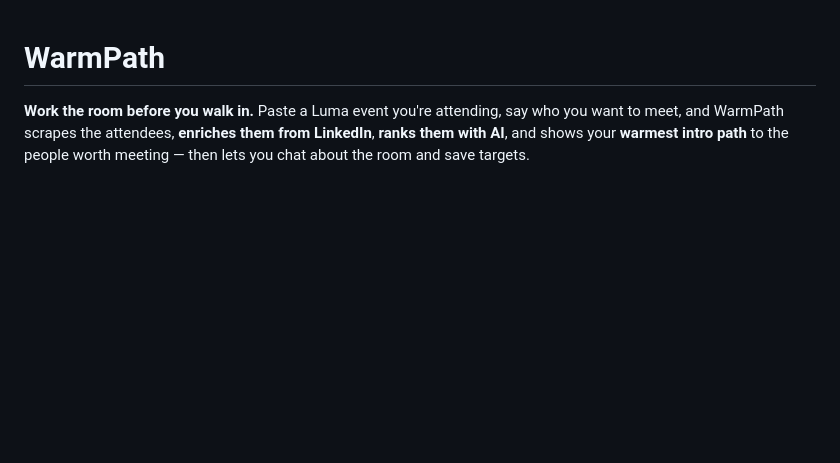
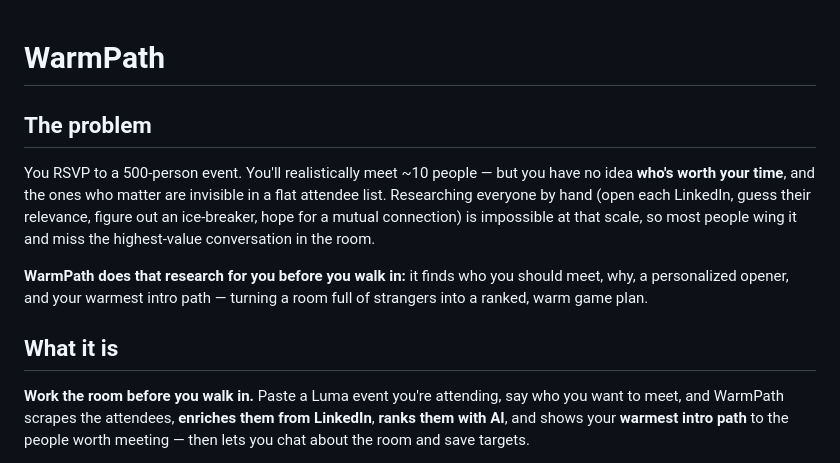
Before and after one commit to mfori/warmpath, a Markdown page: README.md, the part around the change. Drawn GitHub-style; blank space fills up the shorter version.

```diff
--- a/README.md
+++ b/README.md
@@ -1,4 +1,16 @@
 # WarmPath
+
+## The problem
+You RSVP to a 500-person event. You'll realistically meet ~10 people — but you have no idea **who's worth
+your time**, and the ones who matter are invisible in a flat attendee list. Researching everyone by hand
+(open each LinkedIn, guess their relevance, figure out an ice-breaker, hope for a mutual connection) is
+impossible at that scale, so most people wing it and miss the highest-value conversation in the room.
+
+**WarmPath does that research for you before you walk in:** it finds who you should meet, why, a
+personalized opener, and your warmest intro path — turning a room full of strangers into a ranked, warm
+game plan.
+
+## What it is
 
 **Work the room before you walk in.** Paste a Luma event you're attending, say who you want to meet, and WarmPath scrapes the attendees, **enriches them from LinkedIn**, **ranks them with AI**, and shows your **warmest intro path** to the people worth meeting — then lets you chat about the room and save targets.
 
```
